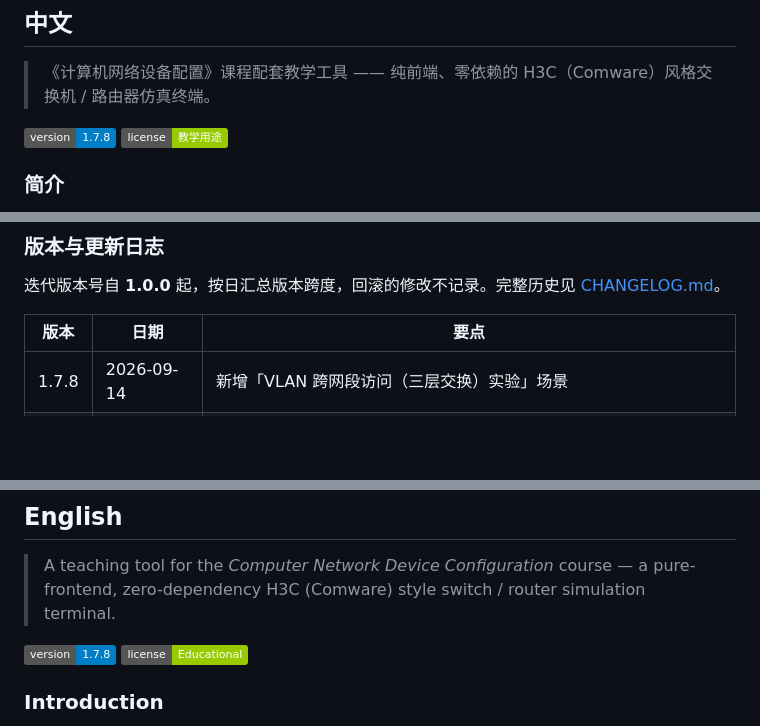
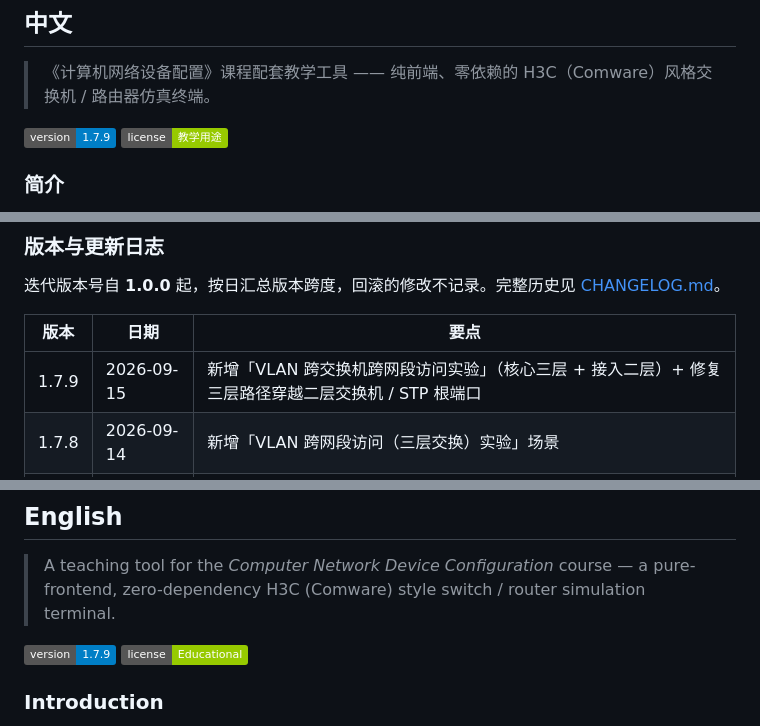
Before and after one commit to reginofchaos/h3c-sim, a Markdown page: README.md, 3 parts joined by grey strips. Drawn GitHub-style; badges without logos; blank space fills up the shorter version.

Commit message:
chore: sync files from local

```diff
--- a/README.md
+++ b/README.md
@@ -9,7 +9,7 @@
 
 > 《计算机网络设备配置》课程配套教学工具 —— 纯前端、零依赖的 H3C（Comware）风格交换机 / 路由器仿真终端。
 
-[![当前版本](https://img.shields.io/badge/version-1.7.8-blue)](CHANGELOG.md)
+[![当前版本](https://img.shields.io/badge/version-1.7.9-blue)](CHANGELOG.md)
 [![许可](https://img.shields.io/badge/license-教学用途-green)](LICENSE)
 
 ### 简介
@@ -38,6 +38,7 @@ H3C 网络仿真实验室是一个**纯前端、无构建步骤**的网络设备
 
 | 版本 | 日期 | 要点 |
 | --- | --- | --- |
+| 1.7.9 | 2026-09-15 | 新增「VLAN 跨交换机跨网段访问实验」（核心三层 + 接入二层）+ 修复三层路径穿越二层交换机 / STP 根端口 |
 | 1.7.8 | 2026-09-14 | 新增「VLAN 跨网段访问（三层交换）实验」场景 |
 | 1.7.7 | 2026-09-12 | 选中高亮增强 + 设备库悬浮窗补充简介与使用场景 |
 | 1.7.6 | 2026-09-11 | 悬浮交互增强：PC 显示 MAC / 点击空白取消连线 / 设备库悬浮详情 |
@@ -74,7 +75,7 @@ H3C 网络仿真实验室是一个**纯前端、无构建步骤**的网络设备
 
 > A teaching tool for the *Computer Network Device Configuration* course — a pure-frontend, zero-dependency H3C (Comware) style switch / router simulation terminal.
 
-[![Version](https://img.shields.io/badge/version-1.7.8-blue)](CHANGELOG.md)
+[![Version](https://img.shields.io/badge/version-1.7.9-blue)](CHANGELOG.md)
 [![License](https://img.shields.io/badge/license-Educational-green)](LICENSE)
 
 ### Introduction
```
Also changed, not shown: other parts of README.md (+1 -0 lines).
